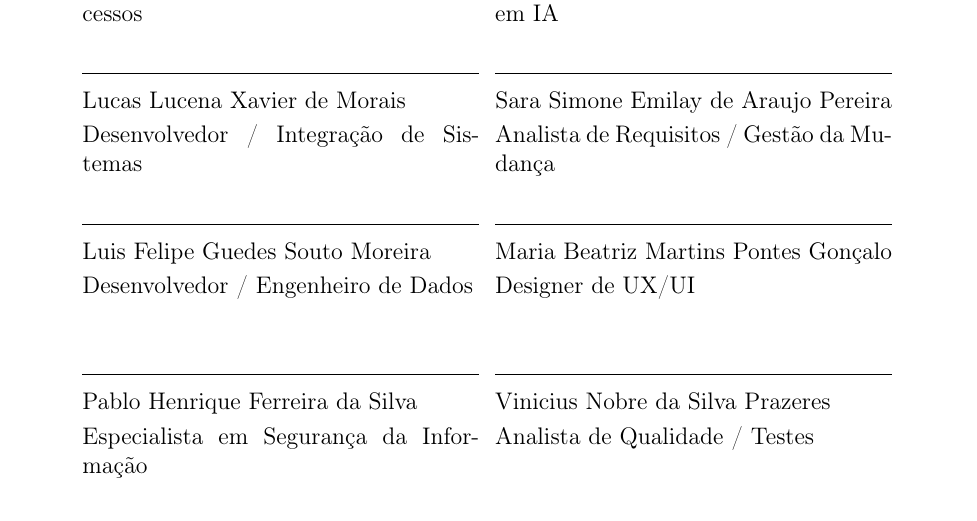
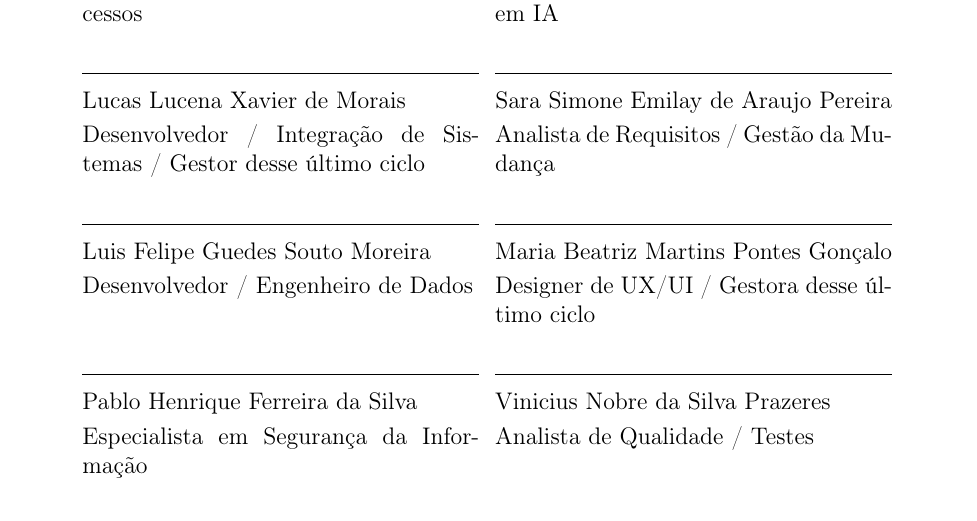
Before and after one commit to mbmartns/Projeto-SGE-PGP-GPN-, a LaTeX document (Entrega Final/Implantação/main.tex): part of page 46 of 46, cut so that both start at the same text. Compiled offline with pdfLaTeX.

Commit message:
Update main.tex with additional roles and responsibilities; regenerate main.pdf and update auxiliary files

```diff
--- a/Entrega Final/Implantação/main.tex
+++ b/Entrega Final/Implantação/main.tex
@@ -1533,11 +1533,11 @@ Gerente de Projeto / Analista de Processos & Arquiteto de Soluções / Especiali
 
 \makebox[7cm]{\hrulefill} & \makebox[7cm]{\hrulefill} \\
 Lucas Lucena Xavier de Morais & Sara Simone Emilay de Araujo Pereira \\
-Desenvolvedor / Integração de Sistemas & Analista de Requisitos / Gestão da Mudança \\[2em]
+Desenvolvedor / Integração de Sistemas / Gestor desse último ciclo & Analista de Requisitos / Gestão da Mudança \\[2em]
 
 \makebox[7cm]{\hrulefill} & \makebox[7cm]{\hrulefill} \\
 Luis Felipe Guedes Souto Moreira & Maria Beatriz Martins Pontes Gonçalo \\
-Desenvolvedor / Engenheiro de Dados & Designer de UX/UI \\[2em]
+Desenvolvedor / Engenheiro de Dados & Designer de UX/UI / Gestora desse último ciclo \\[2em]
 
 \makebox[7cm]{\hrulefill} & \makebox[7cm]{\hrulefill} \\
 Pablo Henrique Ferreira da Silva & Vinicius Nobre da Silva Prazeres \\
```
Also changed, not shown: Entrega Final/Implantação/main.tex (4 more changed lines), 2 other files.
